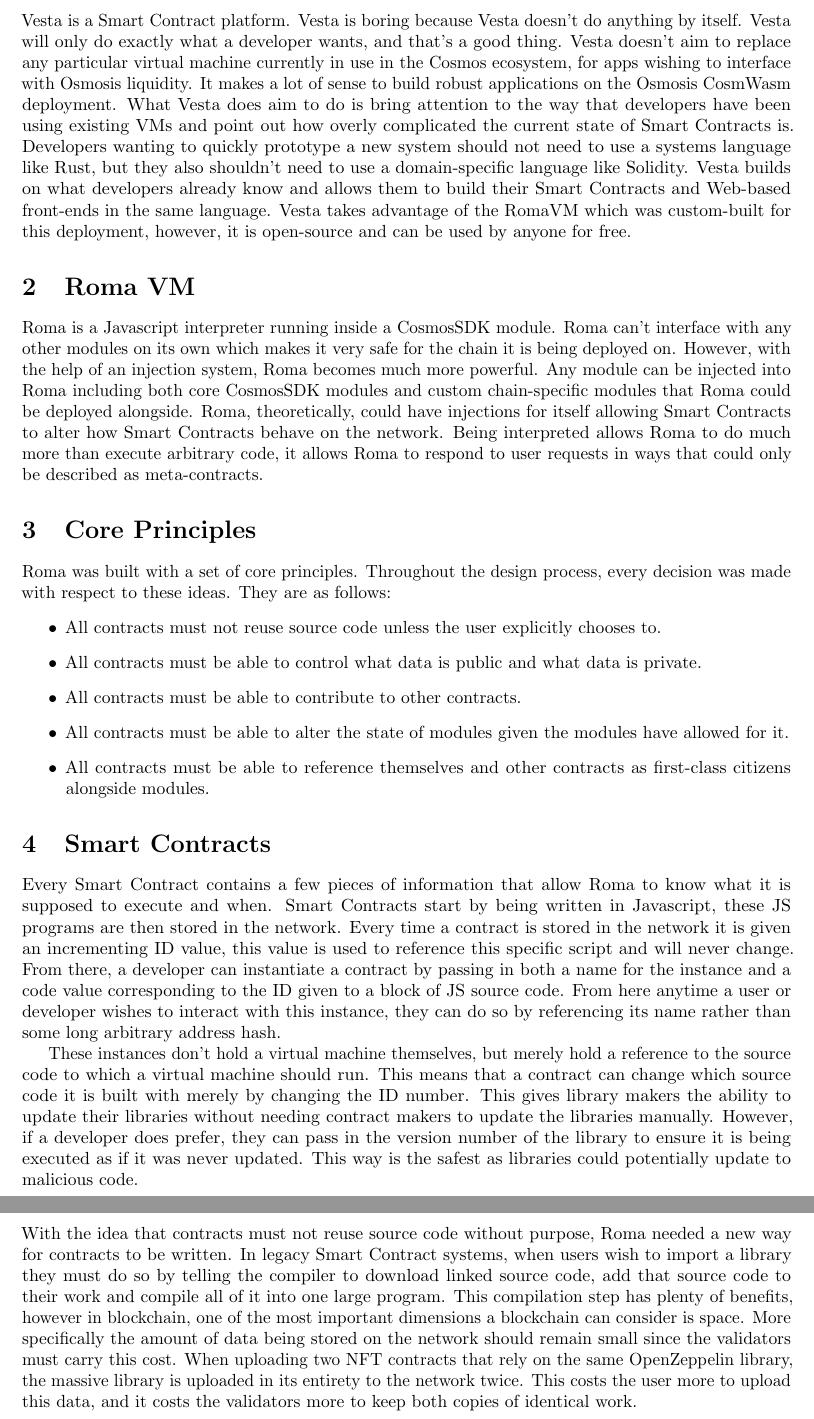
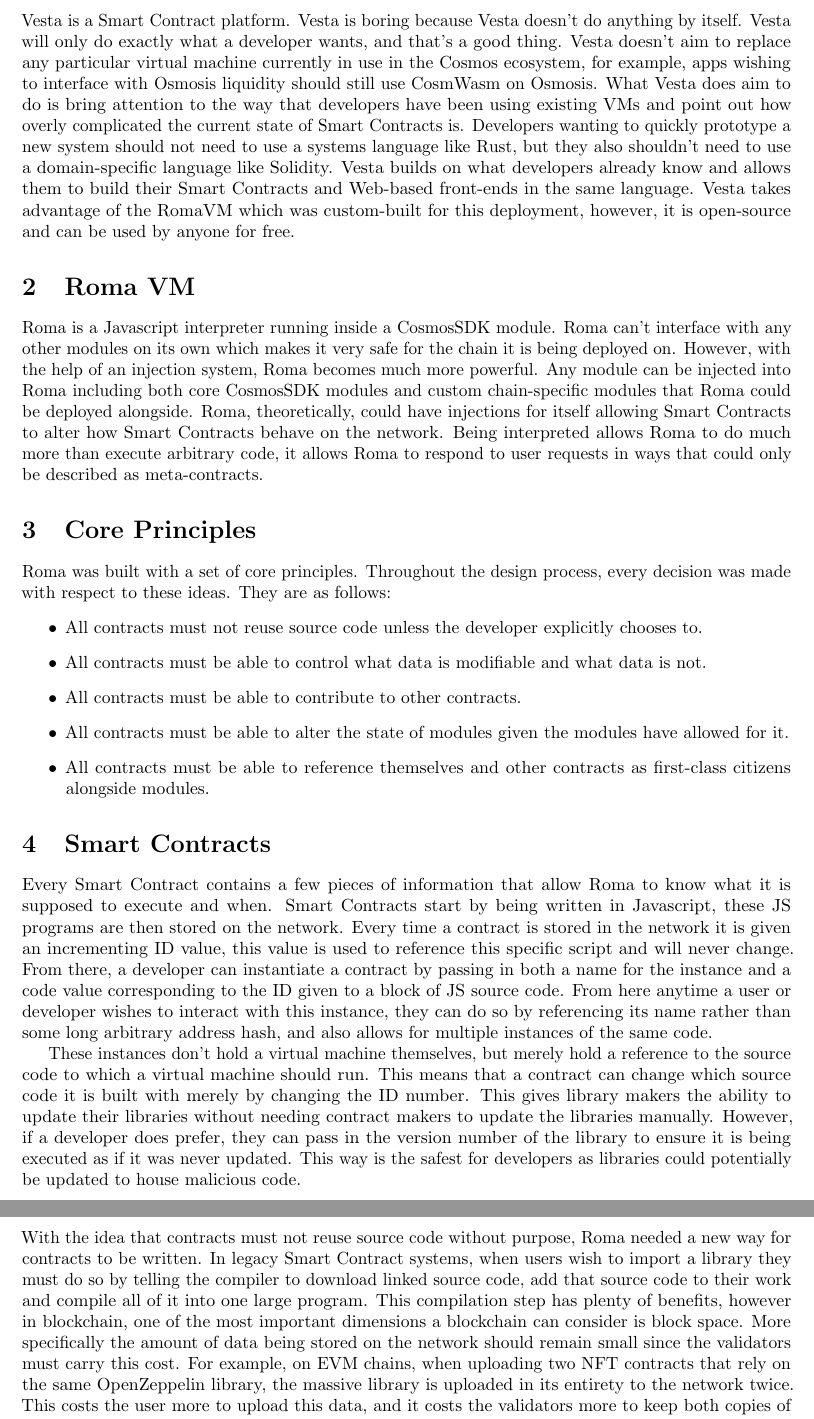
Before and after one commit to VestaProtocol/vesta, a LaTeX paper (assets/paper/litepaper.tex): two parts of pages 4 and 5 of 7, joined at a grey line, cut so that both start at the same text. Compiled offline with pdfLaTeX.

Commit message:
paper updates

```diff
--- a/assets/paper/litepaper.tex
+++ b/assets/paper/litepaper.tex
@@ -69,8 +69,7 @@
 Vesta is a Smart Contract platform.
 Vesta is boring because Vesta doesn't do anything by itself.
 Vesta will only do exactly what a developer wants, and that's a good thing.
-Vesta doesn't aim to replace any particular virtual machine currently in use in the Cosmos ecosystem, for apps wishing to interface with Osmosis liquidity.
-It makes a lot of sense to build robust applications on the Osmosis CosmWasm deployment.
+Vesta doesn't aim to replace any particular virtual machine currently in use in the Cosmos ecosystem, for example, apps wishing to interface with Osmosis liquidity should still use CosmWasm on Osmosis.
 What Vesta does aim to do is bring attention to the way that developers have been using existing VMs and point out how overly complicated the current state of Smart Contracts is.
 Developers wanting to quickly prototype a new system should not need to use a systems language like Rust, but they also shouldn't need to use a domain-specific language like Solidity.
 Vesta builds on what developers already know and allows them to build their Smart Contracts and Web-based front-ends in the same language.
@@ -89,8 +88,8 @@
 Throughout the design process, every decision was made with respect to these ideas.
 They are as follows:
 \begin{itemize}
-  \item All contracts must not reuse source code unless the user explicitly chooses to.
-  \item All contracts must be able to control what data is public and what data is private.
+  \item All contracts must not reuse source code unless the developer explicitly chooses to.
+  \item All contracts must be able to control what data is modifiable and what data is not.
   \item All contracts must be able to contribute to other contracts.
   \item All contracts must be able to alter the state of modules given the modules have allowed for it.
   \item All contracts must be able to reference themselves and other contracts as first-class citizens alongside modules.
@@ -99,23 +98,23 @@
 
 \section{Smart Contracts}\label{sec:smart-contracts}
 Every Smart Contract contains a few pieces of information that allow Roma to know what it is supposed to execute and when.
-Smart Contracts start by being written in Javascript, these JS programs are then stored in the network.
+Smart Contracts start by being written in Javascript, these JS programs are then stored on the network.
 Every time a contract is stored in the network it is given an incrementing ID value, this value is used to reference this specific script and will never change.
 From there, a developer can instantiate a contract by passing in both a name for the instance and a code value corresponding to the ID given to a block of JS source code.
-From here anytime a user or developer wishes to interact with this instance, they can do so by referencing its name rather than some long arbitrary address hash.
+From here anytime a user or developer wishes to interact with this instance, they can do so by referencing its name rather than some long arbitrary address hash, and also allows for multiple instances of the same code.
 
 These instances don't hold a virtual machine themselves, but merely hold a reference to the source code to which a virtual machine should run.
 This means that a contract can change which source code it is built with merely by changing the ID number.
 This gives library makers the ability to update their libraries without needing contract makers to update the libraries manually.
 However, if a developer does prefer, they can pass in the version number of the library to ensure it is being executed as if it was never updated.
-This way is the safest as libraries could potentially update to malicious code.
+This way is the safest for developers as libraries could potentially be updated to house malicious code.
 
 \section{Composability}\label{sec:composability}
 With the idea that contracts must not reuse source code without purpose, Roma needed a new way for contracts to be written.
 In legacy Smart Contract systems, when users wish to import a library they must do so by telling the compiler to download linked source code, add that source code to their work and compile all of it into one large program.
-This compilation step has plenty of benefits, however in blockchain, one of the most important dimensions a blockchain can consider is space.
+This compilation step has plenty of benefits, however in blockchain, one of the most important dimensions a blockchain can consider is block space.
 More specifically the amount of data being stored on the network should remain small since the validators must carry this cost.
-When uploading two NFT contracts that rely on the same OpenZeppelin library, the massive library is uploaded in its entirety to the network twice.
+For example, on EVM chains, when uploading two NFT contracts that rely on the same OpenZeppelin library, the massive library is uploaded in its entirety to the network twice.
 This costs the user more to upload this data, and it costs the validators more to keep both copies of identical work.
 
 This problem introduces us to a solution that is not all that dissimilar from an on-chain package manager.
```
Also changed, not shown: assets/paper/litepaper.pdf, assets/paper/litepaper.tex (12 more changed lines).
